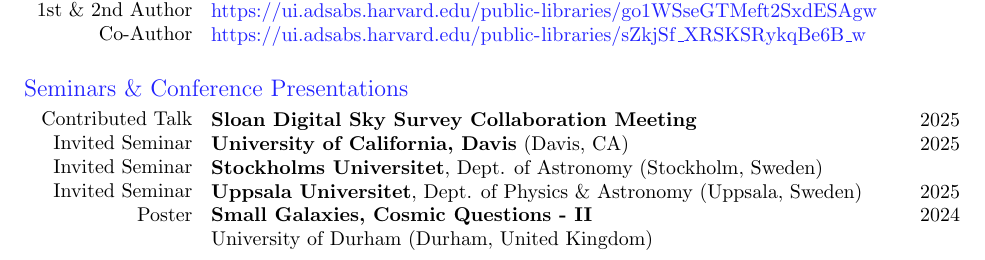
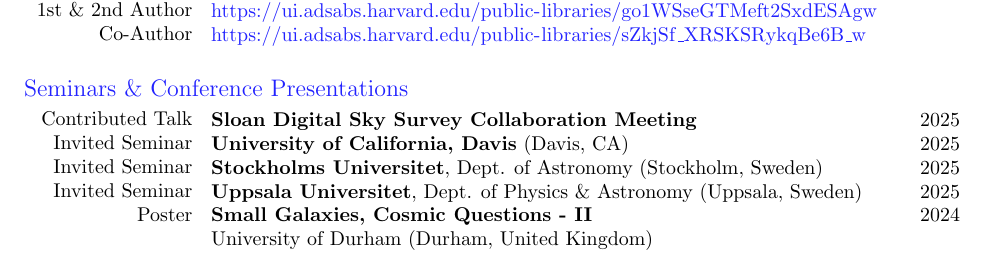
Before and after one commit to giganano/vita, a LaTeX CV (vita.tex, which reads research.tex): part of page 1 of 6, cut so that both start at the same text. Compiled offline with pdfLaTeX; a LaTeX package or settings file that is missing is left out.

Commit message:
minor correction

```diff
--- a/research.tex
+++ b/research.tex
@@ -88,7 +88,8 @@
 	\vspace{1mm}
 	\textbf{Sloan Digital Sky Survey Collaboration Meeting} \hfill 2025 \par
 	\textbf{University of California, Davis} (Davis, CA) \hfill 2025 \par
-	\textbf{Stockholms Universitet}, Dept. of Astronomy (Stockholm, Sweden) \par
+	\textbf{Stockholms Universitet}, Dept. of Astronomy (Stockholm, Sweden)
+	\hfill 2025 \par
 	\textbf{Uppsala Universitet}, Dept. of Physics \& Astronomy
 	(Uppsala, Sweden) \hfill 2025 \par
 	\textbf{Small Galaxies, Cosmic Questions - II} \hfill 2024 \par
```
